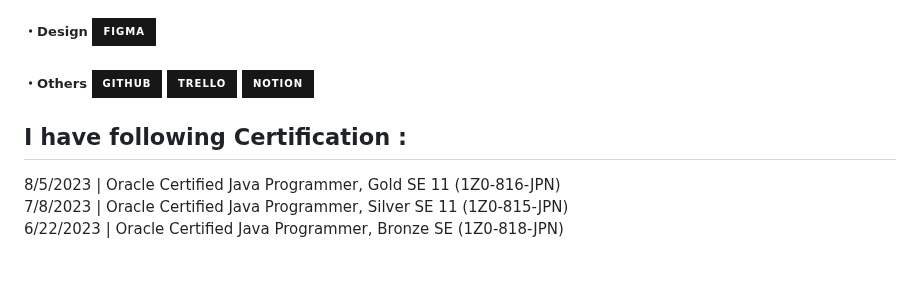
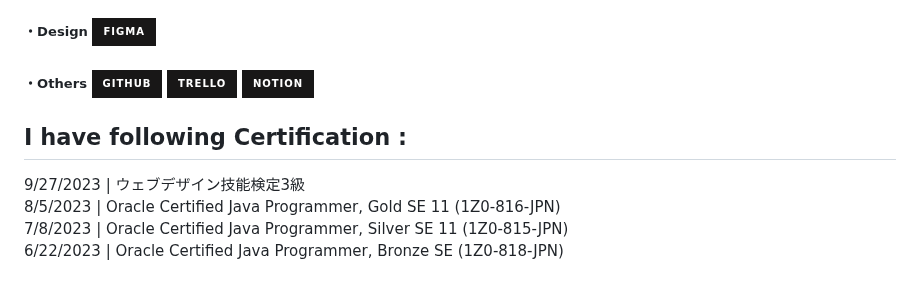
Before and after one commit to lixxlim/lixxlim, a Markdown page: README.md, the part around the change. Drawn GitHub-style; badges without logos.

```diff
--- a/README.md
+++ b/README.md
@@ -71,6 +71,7 @@
 <!-- Certifications -->
 <div>
   <h2> I have following Certification :</h2>
+  <div> 9/27/2023 | ウェブデザイン技能検定3級 </div>
   <div> 8/5/2023 | Oracle Certified Java Programmer, Gold SE 11 (1Z0-816-JPN) </div>
   <div> 7/8/2023 | Oracle Certified Java Programmer, Silver SE 11 (1Z0-815-JPN) </div>
   <div> 6/22/2023 | Oracle Certified Java Programmer, Bronze SE (1Z0-818-JPN) </div>
```
